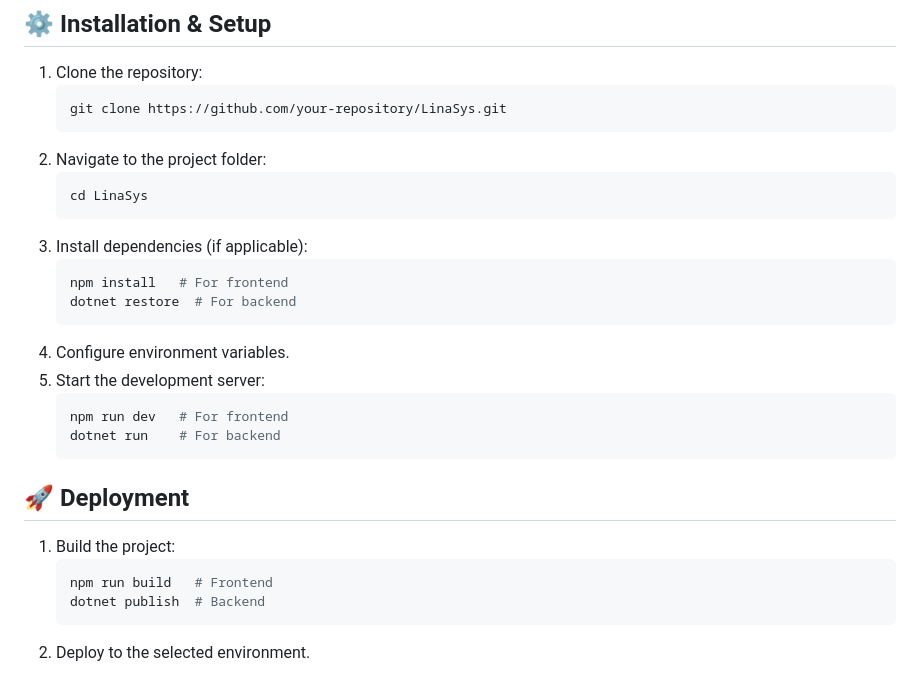
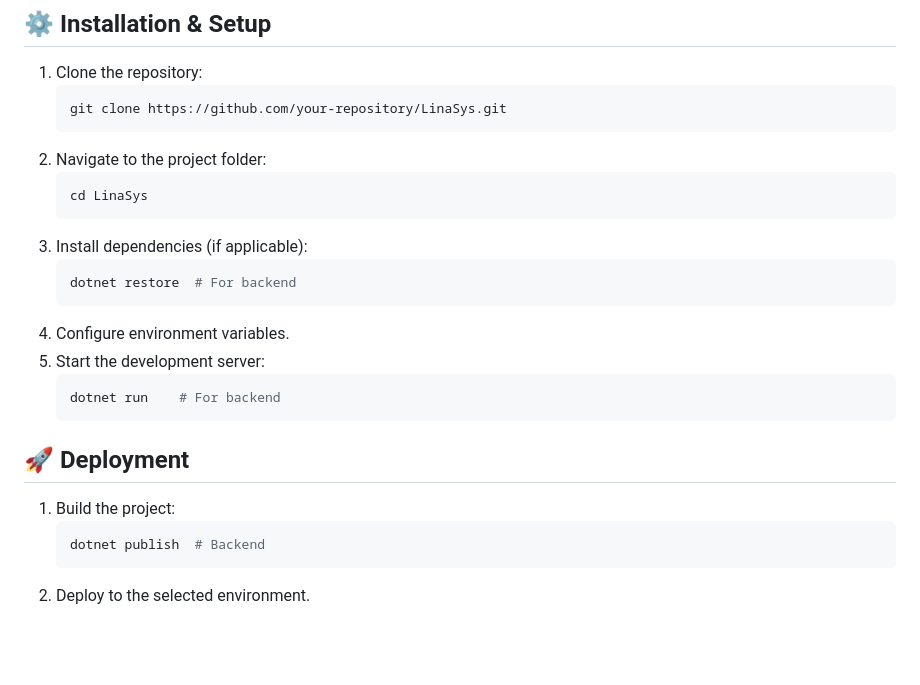
Before and after one commit to daperezu/linasys-programasemilla, a Markdown page: README.md, the part around the change. Rendered like a GitHub page; blank space fills up the shorter version.

Commit message:
NO-TICKET: Minor changes (#5)

````diff
--- a/README.md
+++ b/README.md
@@ -46,13 +46,11 @@ The platform consists of different roles and functionalities:
    ```
 3. Install dependencies (if applicable):
    ```sh
-   npm install   # For frontend
    dotnet restore  # For backend
    ```
 4. Configure environment variables.
 5. Start the development server:
    ```sh
-   npm run dev   # For frontend
    dotnet run    # For backend
    ```
 
@@ -60,7 +58,6 @@ The platform consists of different roles and functionalities:
 
 1. Build the project:
    ```sh
-   npm run build   # Frontend
    dotnet publish  # Backend
    ```
 2. Deploy to the selected environment.
````
